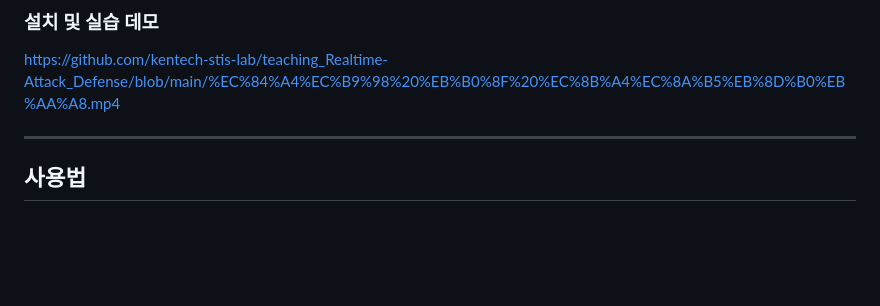
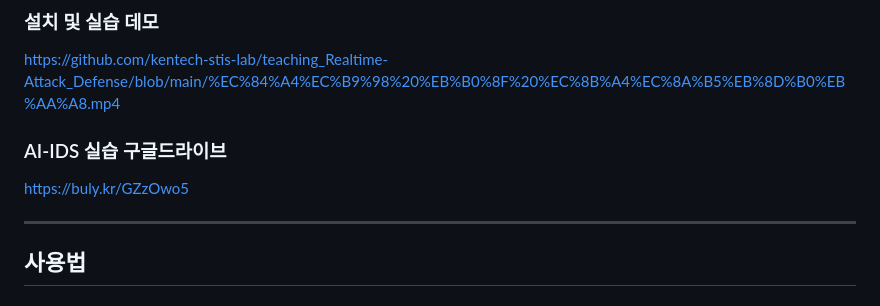
Before and after one commit to kentech-stis-lab/teaching_Realtime-Attack_Defense, a Markdown page: README.md, the part around the change. Drawn GitHub-style; blank space fills up the shorter version.

Commit message:
Add AI-IDS 실습 Google Drive link to README
Added a link to the AI-IDS 실습 Google Drive resource.

```diff
--- a/README.md
+++ b/README.md
@@ -9,6 +9,10 @@ OWASP Juice Shop + Docker Compose + Suricata + Web Dashboard
 ### 설치 및 실습 데모
 
 https://github.com/kentech-stis-lab/teaching_Realtime-Attack_Defense/blob/main/%EC%84%A4%EC%B9%98%20%EB%B0%8F%20%EC%8B%A4%EC%8A%B5%EB%8D%B0%EB%AA%A8.mp4
+
+### AI-IDS 실습 구글드라이브
+
+https://buly.kr/GZzOwo5
 
 ---
 
```
